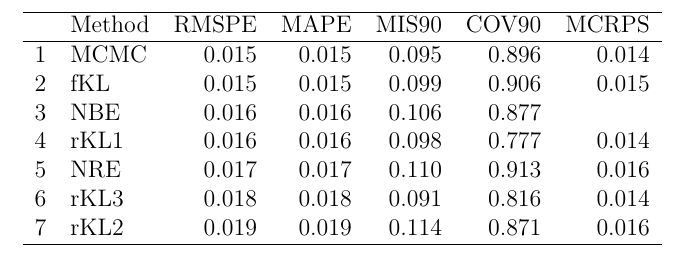
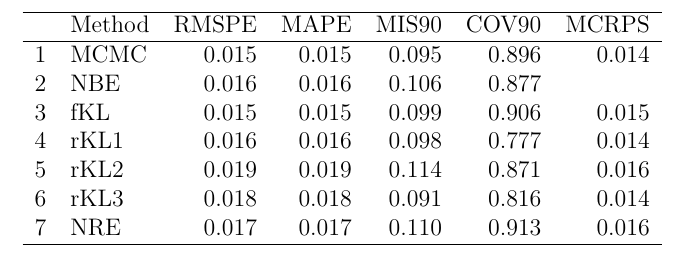
Before and after one commit to andrewzm/Amortised_Neural_Inference_Review, a LaTeX document (fig/results_table_standalone.tex): part of the page, cut so that both start at the same text. Compiled offline with pdfLaTeX.

Commit message:
Make ordering of methods homogeneous (NBE after MCMC)

```diff
--- a/fig/results_table_standalone.tex
+++ b/fig/results_table_standalone.tex
@@ -10,12 +10,12 @@
  & Method & RMSPE & MAPE & MIS90 & COV90 & MCRPS \\
   \hline
 1 & MCMC & 0.015 & 0.015 & 0.095 & 0.896 & 0.014 \\
-  2 & fKL & 0.015 & 0.015 & 0.099 & 0.906 & 0.015 \\
-  3 & NBE & 0.016 & 0.016 & 0.106 & 0.877 &  \\
+  2 & NBE & 0.016 & 0.016 & 0.106 & 0.877 &  \\
+  3 & fKL & 0.015 & 0.015 & 0.099 & 0.906 & 0.015 \\
   4 & rKL1 & 0.016 & 0.016 & 0.098 & 0.777 & 0.014 \\
-  5 & NRE & 0.017 & 0.017 & 0.110 & 0.913 & 0.016 \\
+  5 & rKL2 & 0.019 & 0.019 & 0.114 & 0.871 & 0.016 \\
   6 & rKL3 & 0.018 & 0.018 & 0.091 & 0.816 & 0.014 \\
-  7 & rKL2 & 0.019 & 0.019 & 0.114 & 0.871 & 0.016 \\
+  7 & NRE & 0.017 & 0.017 & 0.110 & 0.913 & 0.016 \\
    \hline
 \end{tabular}
 \end{table}
```
Also changed, not shown: fig/results_table.tex (+5 -5 lines), fig/micro_results_legend.png, fig/scatter_plot_legend.png, fig/results_table_standalone.tex (4 more changed lines), 4 other files.
